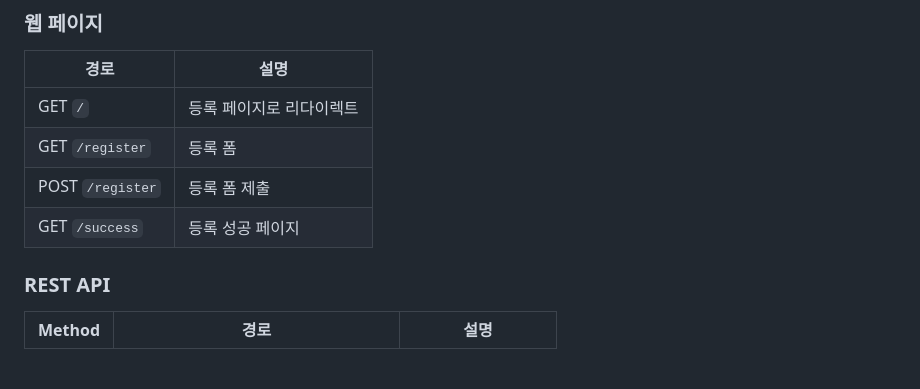
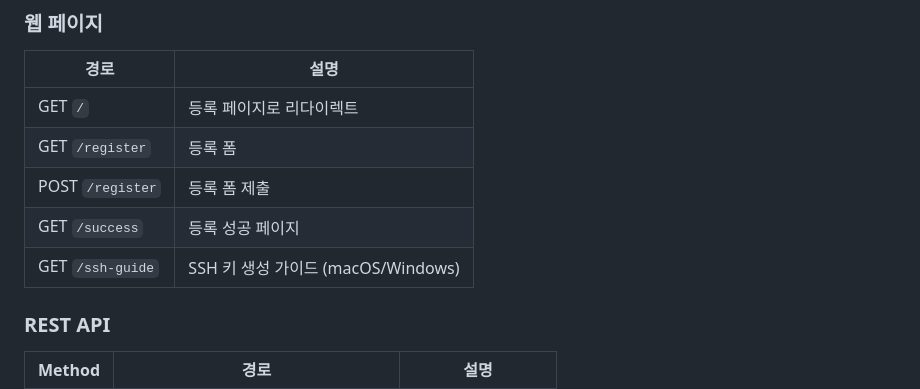
Before and after one commit to garlicKim21/project-basphere, a Markdown page: basphere-api/README.md, the part around the change. GitHub-like rendering; blank space fills up the shorter version.

```diff
--- a/basphere-api/README.md
+++ b/basphere-api/README.md
@@ -71,6 +71,7 @@ sudo systemctl start basphere-api
 | GET `/register` | 등록 폼 |
 | POST `/register` | 등록 폼 제출 |
 | GET `/success` | 등록 성공 페이지 |
+| GET `/ssh-guide` | SSH 키 생성 가이드 (macOS/Windows) |
 
 ### REST API
 
```
Also changed, not shown: CLAUDE.md (+36 -6 lines).
